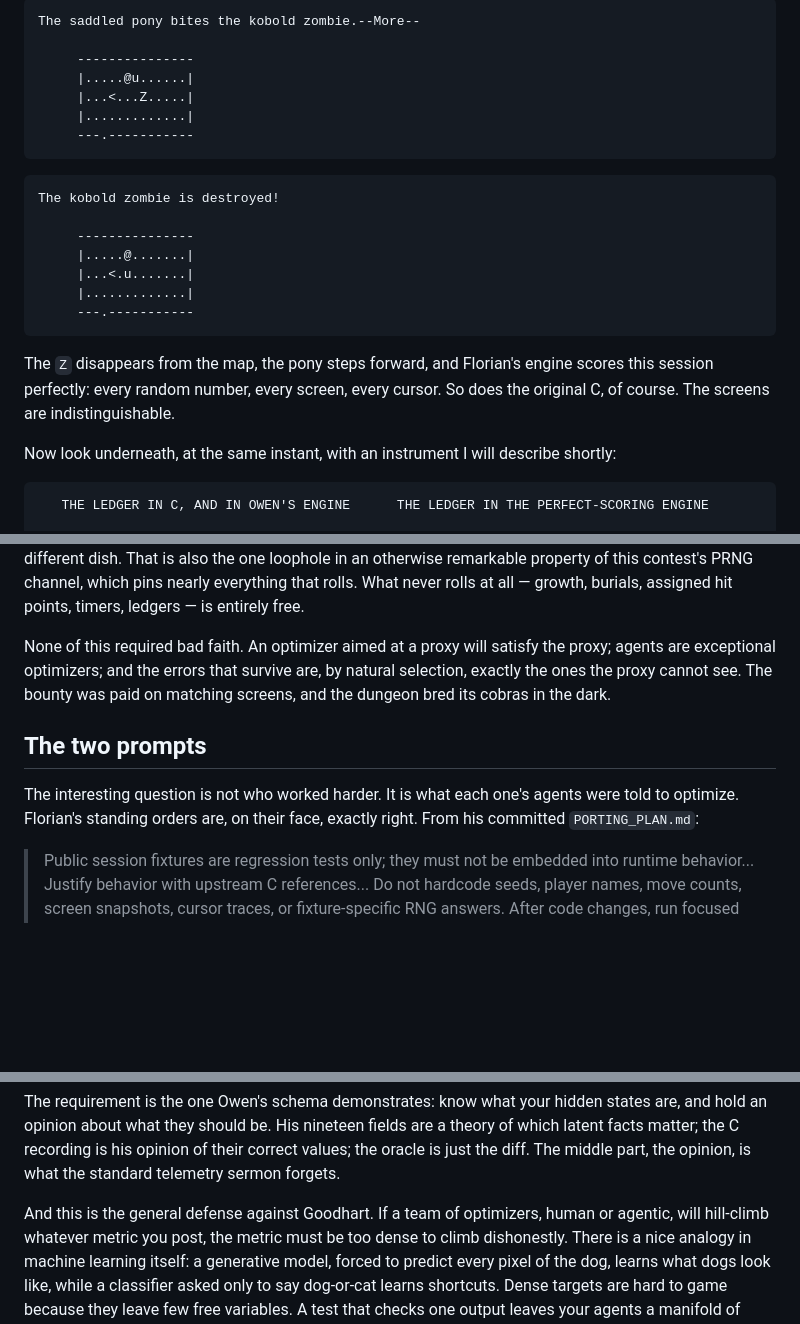
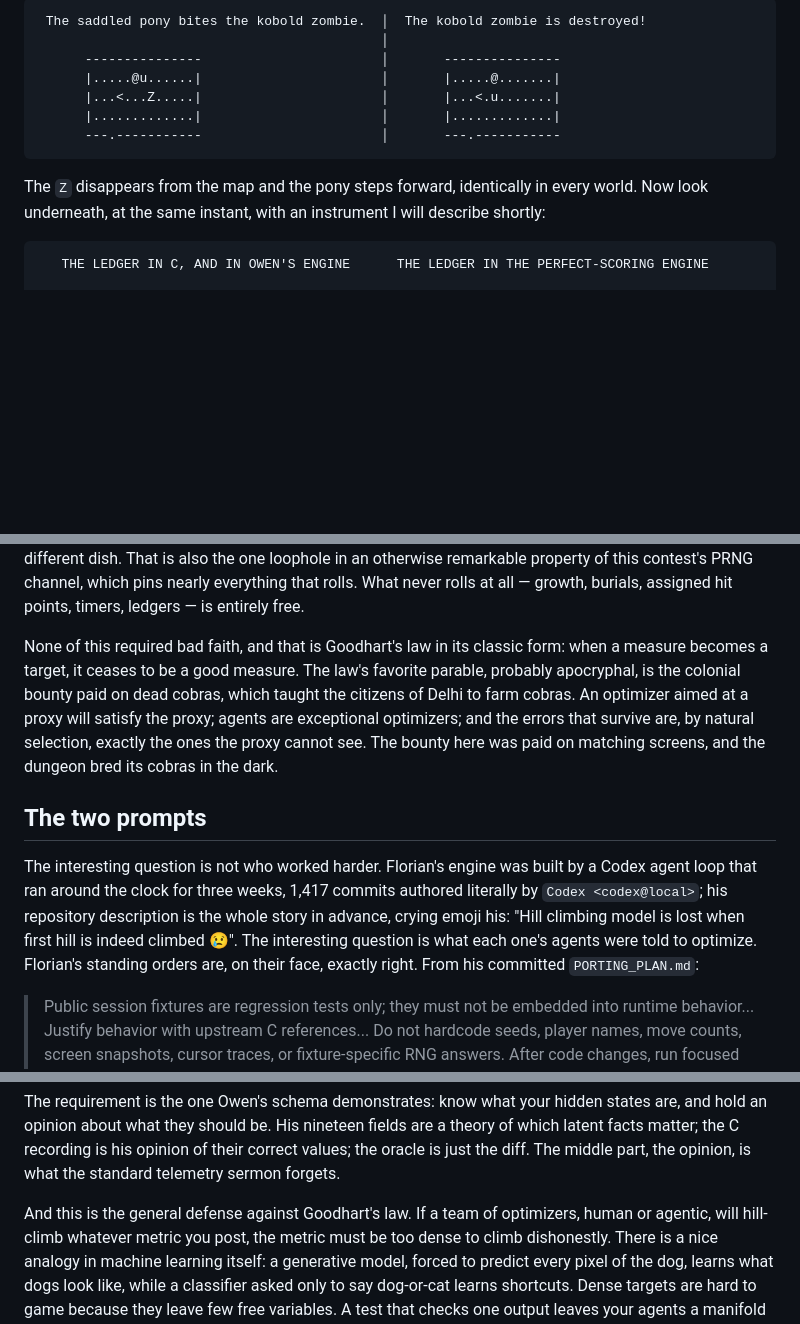
Before and after one commit to davidbau/menace-agents, a Markdown page: blog-densify.md, 3 parts joined by grey strips. Drawn GitHub-style; blank space fills up the shorter version.

````diff
--- a/blog-densify.md
+++ b/blog-densify.md
@@ -72,30 +28,16 @@ in this contest paints these screens byte for byte:
 
 ```
-The saddled pony bites the kobold zombie.--More--
-
-     ---------------
-     |.....@u......|
-     |...<...Z.....|
-     |.............|
-     ---.-----------
+ The saddled pony bites the kobold zombie.  │  The kobold zombie is destroyed!
+                                            │
+      ---------------                       │       ---------------
+      |.....@u......|                       │       |.....@.......|
+      |...<...Z.....|                       │       |...<.u.......|
+      |.............|                       │       |.............|
+      ---.-----------                       │       ---.-----------
 ```
 
-```
-The kobold zombie is destroyed!
-
-     ---------------
-     |.....@.......|
-     |...<.u.......|
-     |.............|
-     ---.-----------
-```
-
-The `Z` disappears from the map, the pony steps forward, and Florian's
-engine scores this session perfectly: every random number, every
-screen, every cursor. So does the original C, of course. The screens
-are indistinguishable.
-
-Now look underneath, at the same instant, with an instrument I will
+The `Z` disappears from the map and the pony steps forward,
+identically in every world. Now look underneath, at the same instant, with an instrument I will
 describe shortly:
 
 ```
@@ -237,16 +179,25 @@ otherwise remarkable property of this contest's PRNG channel, which
 pins nearly everything that rolls. What never rolls at all — growth,
 burials, assigned hit points, timers, ledgers — is entirely free.
 
-None of this required bad faith. An optimizer aimed at a proxy will
-satisfy the proxy; agents are exceptional optimizers; and the errors
-that survive are, by natural selection, exactly the ones the proxy
-cannot see. The bounty was paid on matching screens, and the dungeon
-bred its cobras in the dark.
+None of this required bad faith, and that is Goodhart's law in its
+classic form: when a measure becomes a target, it ceases to be a good
+measure. The law's favorite parable, probably apocryphal, is the
+colonial bounty paid on dead cobras, which taught the citizens of
+Delhi to farm cobras. An optimizer aimed at a proxy will satisfy the
+proxy; agents are exceptional optimizers; and the errors that survive
+are, by natural selection, exactly the ones the proxy cannot see.
+The bounty here was paid on matching screens, and the dungeon bred
+its cobras in the dark.
 
 ## The two prompts
 
-The interesting question is not who worked harder. It is what each
-one's agents were told to optimize. Florian's standing orders are, on
+The interesting question is not who worked harder. Florian's engine
+was built by a Codex agent loop that ran around the clock for three
+weeks, 1,417 commits authored literally by `Codex <codex@local>`; his
+repository description is the whole story in advance, crying emoji
+his: "Hill climbing model is lost when first hill is indeed climbed
+😢". The interesting question is what each one's agents were told to
+optimize. Florian's standing orders are, on
 their face, exactly right. From his committed `PORTING_PLAN.md`:
 
 > Public session fixtures are regression tests only; they must not be
@@ -392,7 +343,7 @@ recording is his opinion of their correct values; the oracle is just
 the diff. The middle part, the opinion, is what the standard
 telemetry sermon forgets.
 
-And this is the general defense against Goodhart. If a team of
+And this is the general defense against Goodhart's law. If a team of
 optimizers, human or agentic, will hill-climb whatever metric you
 post, the metric must be too dense to climb dishonestly. There is a
 nice analogy in machine learning itself: a generative model, forced
````
Also changed, not shown: other parts of blog-densify.md (+12 -56 lines), images/leaderboard-agentic-2026-07-14.png (added).
